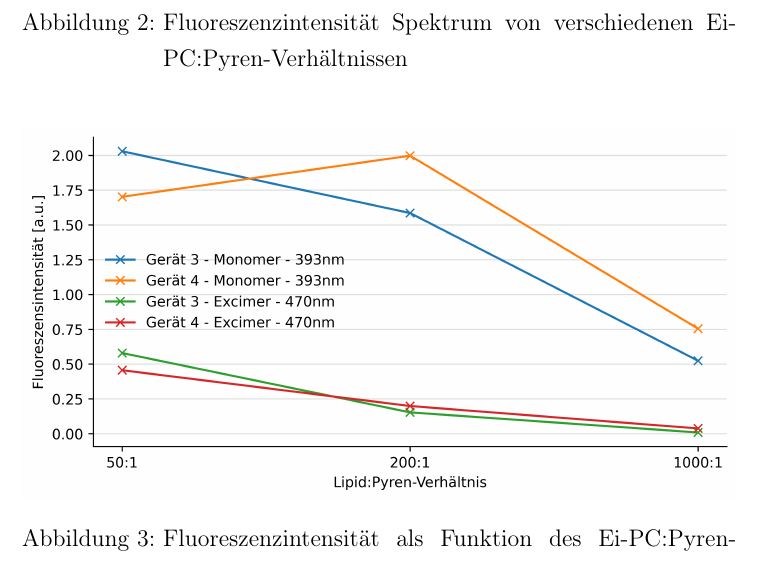
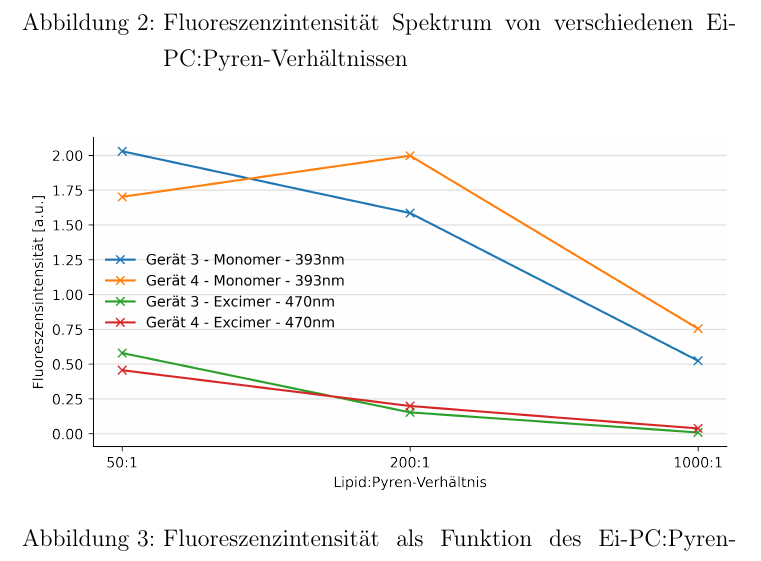
Before and after one commit to Jan-Piotraschke/fachkurs_excimer_formation_of_pyrene_in_phospholipid_membranes_SS2020_GER, a LaTeX document (main.tex, which reads chapter/Results.tex): part of page 6 of 12, cut so that both start at the same text. Compiled offline with pdfLaTeX.

Commit message:
reports generation via jupyter notebook added

```diff
--- a/chapter/Results.tex
+++ b/chapter/Results.tex
@@ -37,7 +37,7 @@ In der Abb. \ref{Konz_Scan} sind die pyrenkonzentrationabhängingen Fluoreszenzi
 	\begin{center}
 		\begin{minipage}{0,8\textwidth}
 
-			\includegraphics[width=\textwidth]{picture/Konz_Verh.png}
+			\includegraphics[width=\textwidth]{analysis/reports/Konz_Verh.png}
 			\caption{Fluoreszenzintensität als Funktion des Ei-PC:Pyren-Verhältnis}
 			\label{Konz_Verh}
 		\end{minipage}
```
Also changed, not shown: analysis/data/Pyren-EiPC_Device3_c.csv (renamed from analysis/data/Pyren-EiPC_Device3_Konz.csv), analysis/data/Pyren-EiPC_Device4_c.csv (renamed from analysis/data/Pyren-EiPC_Device4_Konz.csv), analysis/reports/Konz_Verh.png (added), main.pdf, picture/Konz_Verh.png (deleted), 3 other files.
